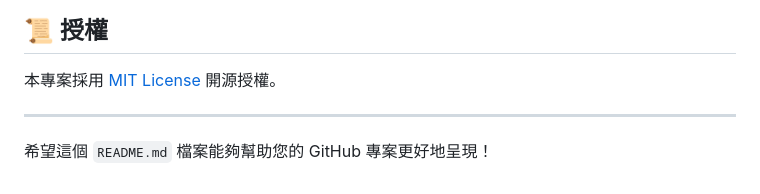
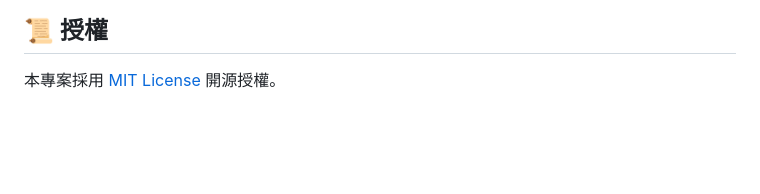
Before and after one commit to tomguy113/pallet_loading_optimizer, a Markdown page: README.md, the part around the change. Drawn GitHub-style; blank space fills up the shorter version.

```diff
--- a/README.md
+++ b/README.md
@@ -106,6 +106,3 @@
 ## 📜 授權
 
 本專案採用 [MIT License](LICENSE) 開源授權。
-
----
-希望這個 `README.md` 檔案能夠幫助您的 GitHub 專案更好地呈現！
```
